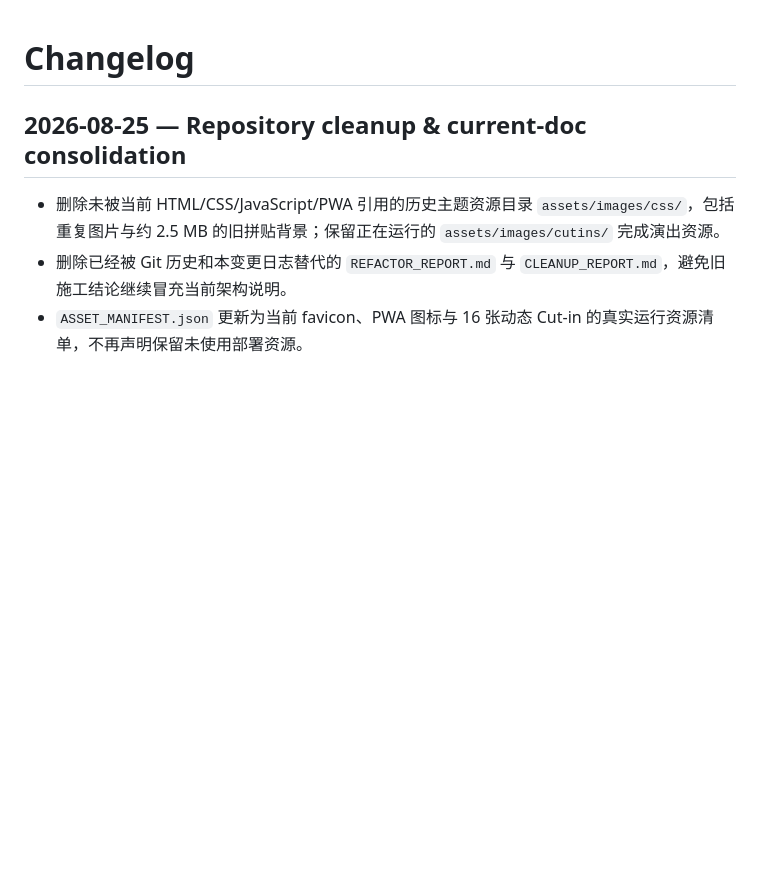
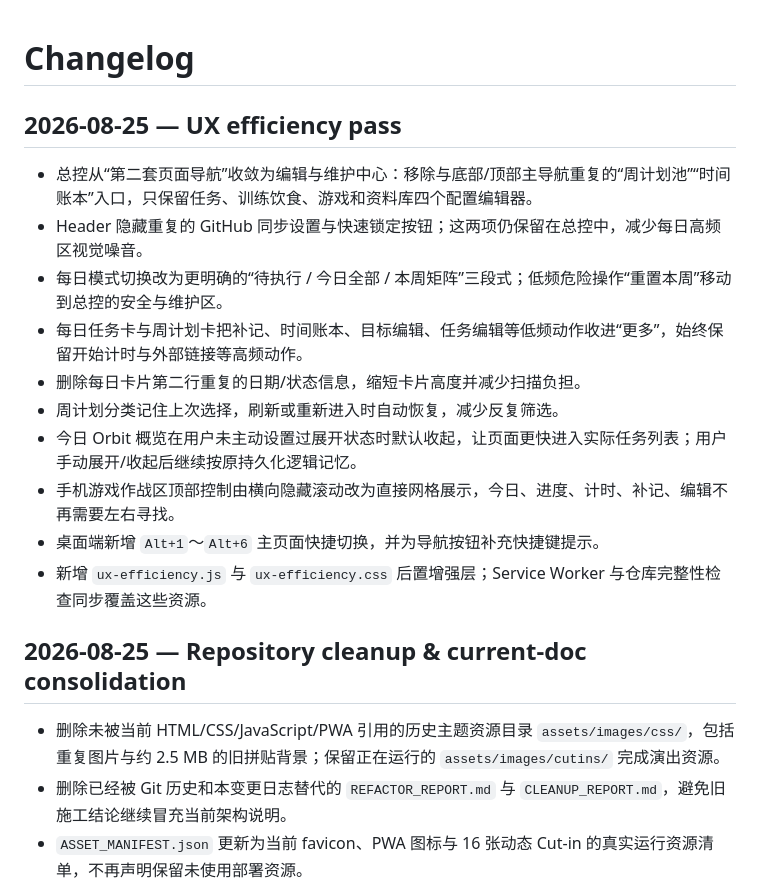
Before and after one commit to Inertia77/task-ring, a Markdown page: docs/CHANGELOG.md, the part around the change. Drawn GitHub-style; blank space fills up the shorter version.

Commit message:
docs: record UX efficiency pass

```diff
--- a/docs/CHANGELOG.md
+++ b/docs/CHANGELOG.md
@@ -1,4 +1,17 @@
 # Changelog
+
+## 2026-08-25 — UX efficiency pass
+
+- 总控从“第二套页面导航”收敛为编辑与维护中心：移除与底部/顶部主导航重复的“周计划池”“时间账本”入口，只保留任务、训练饮食、游戏和资料库四个配置编辑器。
+- Header 隐藏重复的 GitHub 同步设置与快速锁定按钮；这两项仍保留在总控中，减少每日高频区视觉噪音。
+- 每日模式切换改为更明确的“待执行 / 今日全部 / 本周矩阵”三段式；低频危险操作“重置本周”移动到总控的安全与维护区。
+- 每日任务卡与周计划卡把补记、时间账本、目标编辑、任务编辑等低频动作收进“更多”，始终保留开始计时与外部链接等高频动作。
+- 删除每日卡片第二行重复的日期/状态信息，缩短卡片高度并减少扫描负担。
+- 周计划分类记住上次选择，刷新或重新进入时自动恢复，减少反复筛选。
+- 今日 Orbit 概览在用户未主动设置过展开状态时默认收起，让页面更快进入实际任务列表；用户手动展开/收起后继续按原持久化逻辑记忆。
+- 手机游戏作战区顶部控制由横向隐藏滚动改为直接网格展示，今日、进度、计时、补记、编辑不再需要左右寻找。
+- 桌面端新增 `Alt+1`～`Alt+6` 主页面快捷切换，并为导航按钮补充快捷键提示。
+- 新增 `ux-efficiency.js` 与 `ux-efficiency.css` 后置增强层；Service Worker 与仓库完整性检查同步覆盖这些资源。
 
 ## 2026-08-25 — Repository cleanup & current-doc consolidation
 
```
